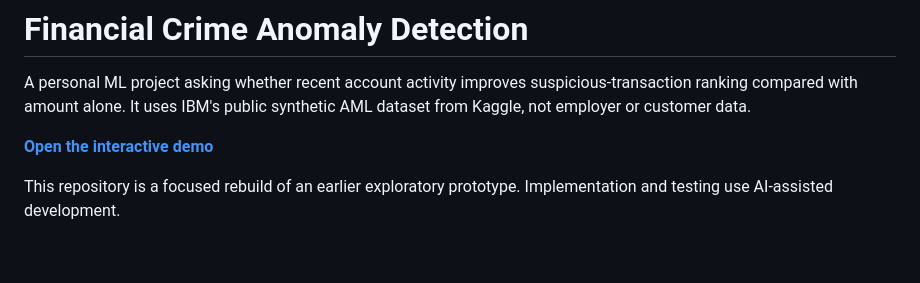
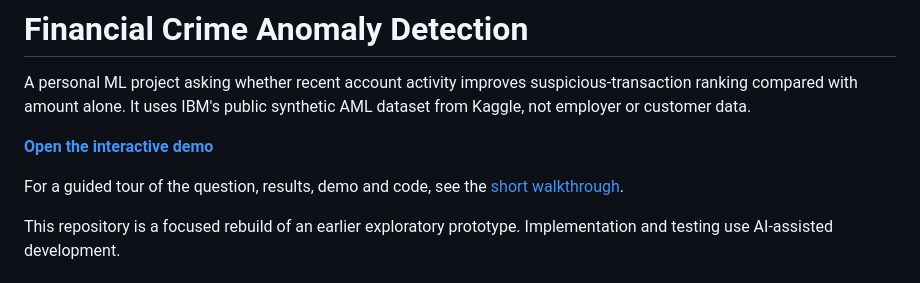
Before and after one commit to arash2079/ai-financial-crime-anomaly-detection, a Markdown page: README.md, the part around the change. Drawn GitHub-style; blank space fills up the shorter version.

```diff
--- a/README.md
+++ b/README.md
@@ -5,6 +5,9 @@ suspicious-transaction ranking compared with amount alone. It uses IBM's public
 synthetic AML dataset from Kaggle, not employer or customer data.
 
 **[Open the interactive demo](https://arash2079.github.io/ai-financial-crime-anomaly-detection/)**
+
+For a guided tour of the question, results, demo and code, see the
+[short walkthrough](docs/WALKTHROUGH.md).
 
 This repository is a focused rebuild of an earlier exploratory prototype.
 Implementation and testing use AI-assisted development.
```
Also changed, not shown: docs/WALKTHROUGH.md (added, +82 -0 lines), results/README.md (+8 -2 lines).
